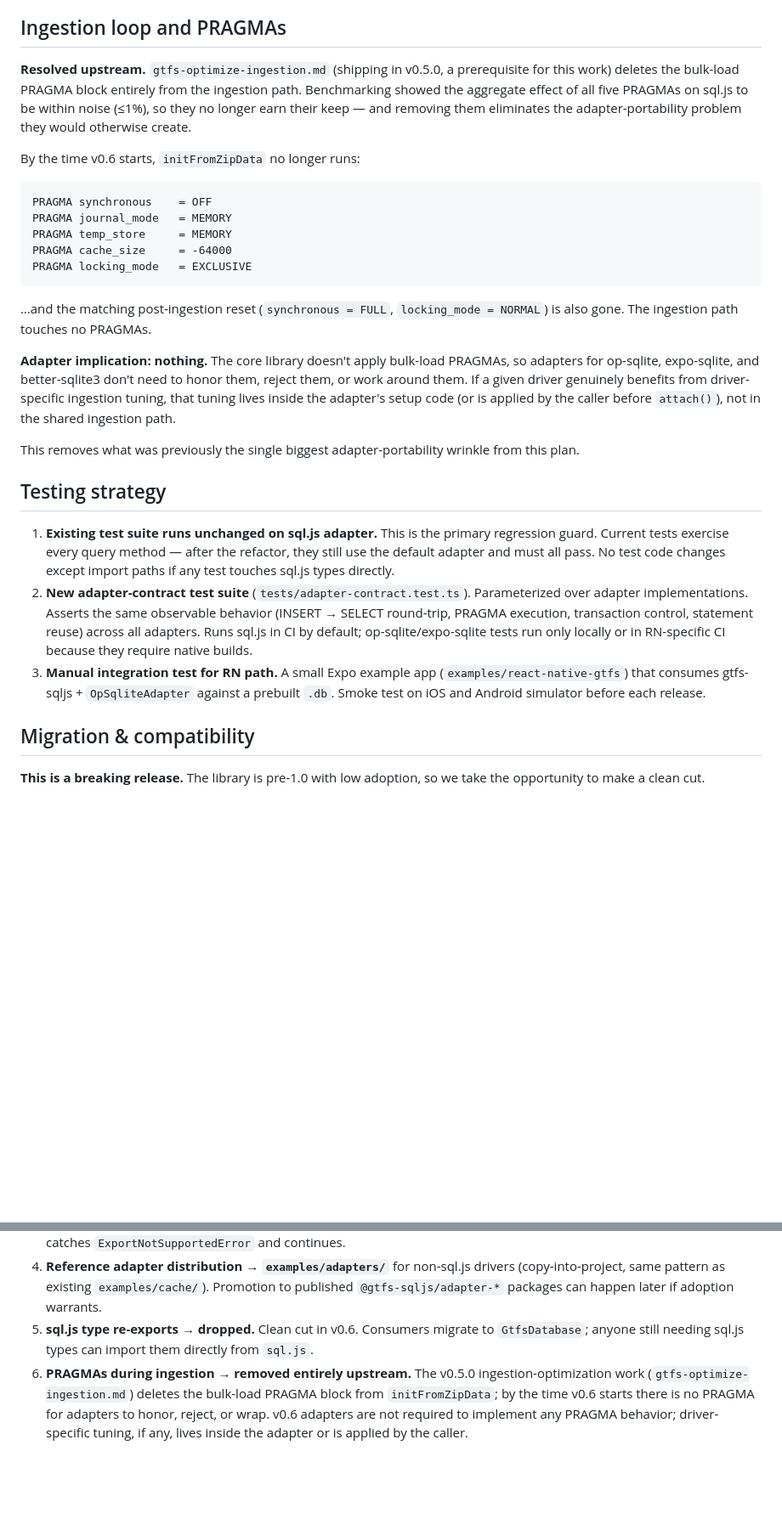
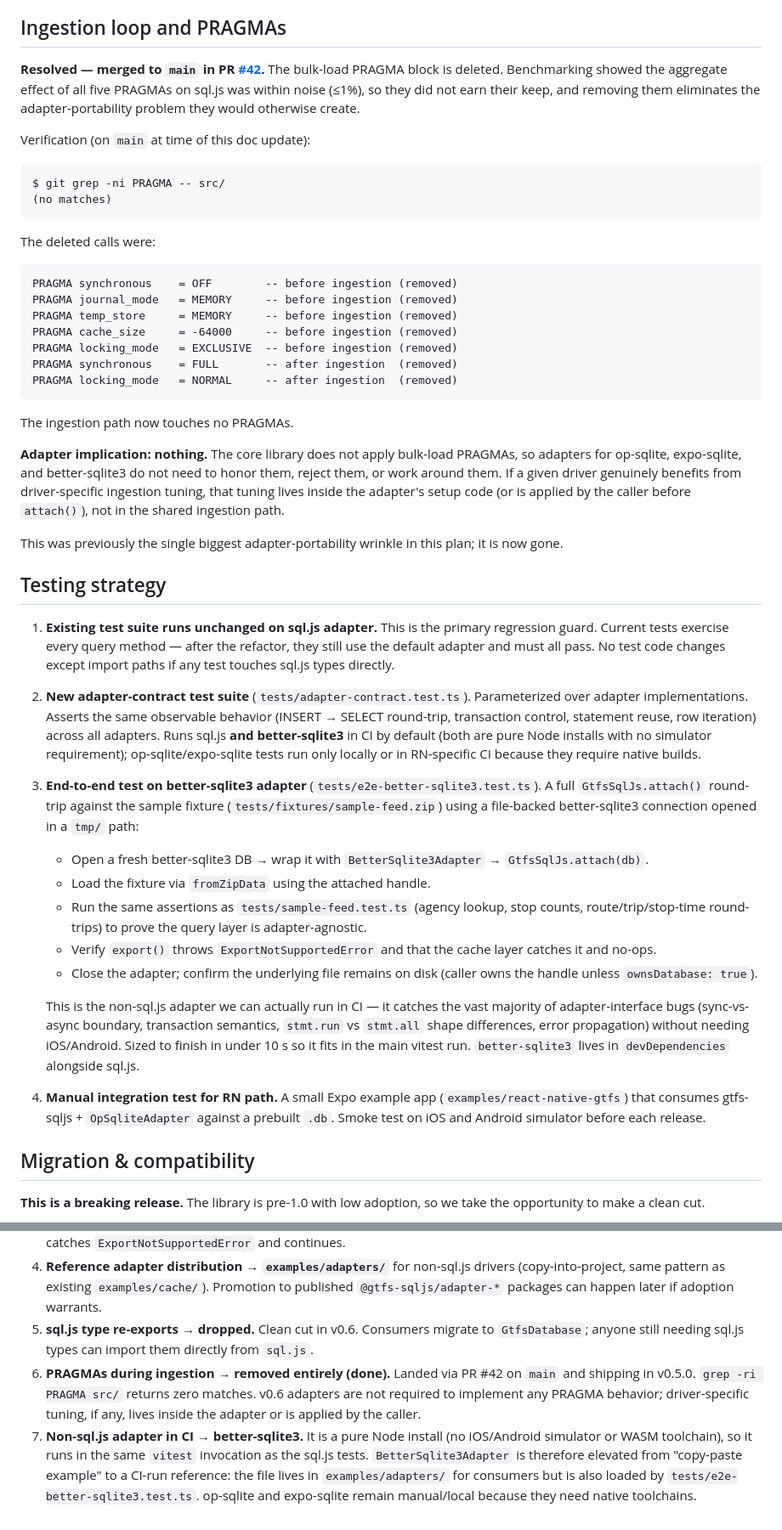
Before and after one commit to sysdevrun/gtfs-sqljs, a Markdown page: documents/pluggable-db-adapter.md, 2 parts joined by grey strips. Shown at 85% size. GitHub-like rendering; blank space fills up the shorter version.

Commit message:
Update pluggable-db-adapter plan: PRAGMA status + better-sqlite3 E2E test
Two updates:

1. PRAGMAs section updated to reflect PR #42 as merged/verified
   (grep -ri PRAGMA src/ returns zero matches). Previously the doc
   framed PRAGMA removal as a future prerequisite; now it is done.

2. Testing strategy gains an end-to-end test on BetterSqlite3Adapter.
   better-sqlite3 is a pure Node install (no simulator, no WASM
   toolchain) so it can run in the same vitest invocation as the
   sql.js tests, giving CI coverage on at least one non-sql.js
   adapter without requiring RN-specific CI. Op-sqlite and
   expo-sqlite remain manual/local.

Co-Authored-By: Claude Opus 4.7 (1M context) <noreply@anthropic.com>

````diff
--- a/documents/pluggable-db-adapter.md
+++ b/documents/pluggable-db-adapter.md
@@ -284,29 +284,46 @@ sql.js and better-sqlite3 both support `.serialize()`/`.export()`. **op-sqlite**
 
 ## Ingestion loop and PRAGMAs
 
-**Resolved upstream.** `gtfs-optimize-ingestion.md` (shipping in v0.5.0, a prerequisite for this work) deletes the bulk-load PRAGMA block entirely from the ingestion path. Benchmarking showed the aggregate effect of all five PRAGMAs on sql.js to be within noise (≤1%), so they no longer earn their keep — and removing them eliminates the adapter-portability problem they would otherwise create.
+**Resolved — merged to `main` in PR [#42](https://github.com/sysdevrun/gtfs-sqljs/pull/42).** The bulk-load PRAGMA block is deleted. Benchmarking showed the aggregate effect of all five PRAGMAs on sql.js was within noise (≤1%), so they did not earn their keep, and removing them eliminates the adapter-portability problem they would otherwise create.
 
-By the time v0.6 starts, `initFromZipData` no longer runs:
+Verification (on `main` at time of this doc update):
 
 ```
-PRAGMA synchronous    = OFF
-PRAGMA journal_mode   = MEMORY
-PRAGMA temp_store     = MEMORY
-PRAGMA cache_size     = -64000
-PRAGMA locking_mode   = EXCLUSIVE
+$ git grep -ni PRAGMA -- src/
+(no matches)
 ```
 
-…and the matching post-ingestion reset (`synchronous = FULL`, `locking_mode = NORMAL`) is also gone. The ingestion path touches no PRAGMAs.
+The deleted calls were:
 
-**Adapter implication: nothing.** The core library doesn't apply bulk-load PRAGMAs, so adapters for op-sqlite, expo-sqlite, and better-sqlite3 don't need to honor them, reject them, or work around them. If a given driver genuinely benefits from driver-specific ingestion tuning, that tuning lives inside the adapter's setup code (or is applied by the caller before `attach()`), not in the shared ingestion path.
+```
+PRAGMA synchronous    = OFF        -- before ingestion (removed)
+PRAGMA journal_mode   = MEMORY     -- before ingestion (removed)
+PRAGMA temp_store     = MEMORY     -- before ingestion (removed)
+PRAGMA cache_size     = -64000     -- before ingestion (removed)
+PRAGMA locking_mode   = EXCLUSIVE  -- before ingestion (removed)
+PRAGMA synchronous    = FULL       -- after ingestion  (removed)
+PRAGMA locking_mode   = NORMAL     -- after ingestion  (removed)
+```
 
-This removes what was previously the single biggest adapter-portability wrinkle from this plan.
+The ingestion path now touches no PRAGMAs.
+
+**Adapter implication: nothing.** The core library does not apply bulk-load PRAGMAs, so adapters for op-sqlite, expo-sqlite, and better-sqlite3 do not need to honor them, reject them, or work around them. If a given driver genuinely benefits from driver-specific ingestion tuning, that tuning lives inside the adapter's setup code (or is applied by the caller before `attach()`), not in the shared ingestion path.
+
+This was previously the single biggest adapter-portability wrinkle in this plan; it is now gone.
 
 ## Testing strategy
 
 1. **Existing test suite runs unchanged on sql.js adapter.** This is the primary regression guard. Current tests exercise every query method — after the refactor, they still use the default adapter and must all pass. No test code changes except import paths if any test touches sql.js types directly.
-2. **New adapter-contract test suite** (`tests/adapter-contract.test.ts`). Parameterized over adapter implementations. Asserts the same observable behavior (INSERT → SELECT round-trip, PRAGMA execution, transaction control, statement reuse) across all adapters. Runs sql.js in CI by default; op-sqlite/expo-sqlite tests run only locally or in RN-specific CI because they require native builds.
-3. **Manual integration test for RN path.** A small Expo example app (`examples/react-native-gtfs`) that consumes gtfs-sqljs + `OpSqliteAdapter` against a prebuilt `.db`. Smoke test on iOS and Android simulator before each release.
+2. **New adapter-contract test suite** (`tests/adapter-contract.test.ts`). Parameterized over adapter implementations. Asserts the same observable behavior (INSERT → SELECT round-trip, transaction control, statement reuse, row iteration) across all adapters. Runs sql.js **and better-sqlite3** in CI by default (both are pure Node installs with no simulator requirement); op-sqlite/expo-sqlite tests run only locally or in RN-specific CI because they require native builds.
+3. **End-to-end test on better-sqlite3 adapter** (`tests/e2e-better-sqlite3.test.ts`). A full `GtfsSqlJs.attach()` round-trip against the sample fixture (`tests/fixtures/sample-feed.zip`) using a file-backed better-sqlite3 connection opened in a `tmp/` path:
+   - Open a fresh better-sqlite3 DB → wrap it with `BetterSqlite3Adapter` → `GtfsSqlJs.attach(db)`.
+   - Load the fixture via `fromZipData` using the attached handle.
+   - Run the same assertions as `tests/sample-feed.test.ts` (agency lookup, stop counts, route/trip/stop-time round-trips) to prove the query layer is adapter-agnostic.
+   - Verify `export()` throws `ExportNotSupportedError` and that the cache layer catches it and no-ops.
+   - Close the adapter; confirm the underlying file remains on disk (caller owns the handle unless `ownsDatabase: true`).
+
+   This is the non-sql.js adapter we can actually run in CI — it catches the vast majority of adapter-interface bugs (sync-vs-async boundary, transaction semantics, `stmt.run` vs `stmt.all` shape differences, error propagation) without needing iOS/Android. Sized to finish in under 10 s so it fits in the main vitest run. `better-sqlite3` lives in `devDependencies` alongside sql.js.
+4. **Manual integration test for RN path.** A small Expo example app (`examples/react-native-gtfs`) that consumes gtfs-sqljs + `OpSqliteAdapter` against a prebuilt `.db`. Smoke test on iOS and Android simulator before each release.
 
 ## Migration & compatibility
 
@@ -385,4 +403,5 @@ All previously open questions have been resolved for v0.6:
 3. **Cache gating when `export()` is unsupported → log-warn + no-op.** A cacheless run is still a valid run; the cache layer catches `ExportNotSupportedError` and continues.
 4. **Reference adapter distribution → `examples/adapters/`** for non-sql.js drivers (copy-into-project, same pattern as existing `examples/cache/`). Promotion to published `@gtfs-sqljs/adapter-*` packages can happen later if adoption warrants.
 5. **sql.js type re-exports → dropped.** Clean cut in v0.6. Consumers migrate to `GtfsDatabase`; anyone still needing sql.js types can import them directly from `sql.js`.
-6. **PRAGMAs during ingestion → removed entirely upstream.** The v0.5.0 ingestion-optimization work (`gtfs-optimize-ingestion.md`) deletes the bulk-load PRAGMA block from `initFromZipData`; by the time v0.6 starts there is no PRAGMA for adapters to honor, reject, or wrap. v0.6 adapters are not required to implement any PRAGMA behavior; driver-specific tuning, if any, lives inside the adapter or is applied by the caller.
+6. **PRAGMAs during ingestion → removed entirely (done).** Landed via PR #42 on `main` and shipping in v0.5.0. `grep -ri PRAGMA src/` returns zero matches. v0.6 adapters are not required to implement any PRAGMA behavior; driver-specific tuning, if any, lives inside the adapter or is applied by the caller.
+7. **Non-sql.js adapter in CI → better-sqlite3.** It is a pure Node install (no iOS/Android simulator or WASM toolchain), so it runs in the same `vitest` invocation as the sql.js tests. `BetterSqlite3Adapter` is therefore elevated from "copy-paste example" to a CI-run reference: the file lives in `examples/adapters/` for consumers but is also loaded by `tests/e2e-better-sqlite3.test.ts`. op-sqlite and expo-sqlite remain manual/local because they need native toolchains.
````
Also changed, not shown: other parts of documents/pluggable-db-adapter.md (+3 -2 lines).
